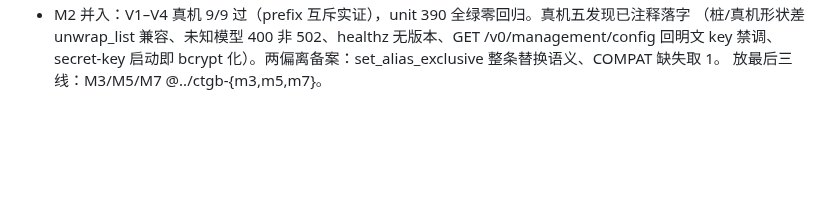
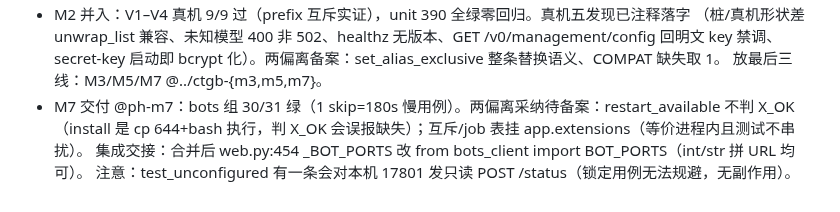
Before and after one commit to euphoriaaaaaa1/claude-tgbot, a Markdown page: PROJECT.md, the part around the change. Rendered like a GitHub page; blank space fills up the shorter version.

Commit message:
docs: M7 交付登记
Co-Authored-By: Claude Opus 5 <noreply@anthropic.com>

```diff
--- a/PROJECT.md
+++ b/PROJECT.md
@@ -77,3 +77,7 @@
   （桩/真机形状差 unwrap_list 兼容、未知模型 400 非 502、healthz 无版本、GET /v0/management/config 回明文 key 禁调、
   secret-key 启动即 bcrypt 化）。两偏离备案：set_alias_exclusive 整条替换语义、COMPAT 缺失取 1。
   放最后三线：M3/M5/M7 @../ctgb-{m3,m5,m7}。
+- M7 交付 @ph-m7：bots 组 30/31 绿（1 skip=180s 慢用例）。两偏离采纳待备案：restart_available 不判 X_OK
+  （install 是 cp 644+bash 执行，判 X_OK 会误报缺失）；互斥/job 表挂 app.extensions（等价进程内且测试不串扰）。
+  集成交接：合并后 web.py:454 _BOT_PORTS 改 from bots_client import BOT_PORTS（int/str 拼 URL 均可）。
+  注意：test_unconfigured 有一条会对本机 17801 发只读 POST /status（锁定用例无法规避，无副作用）。
```
